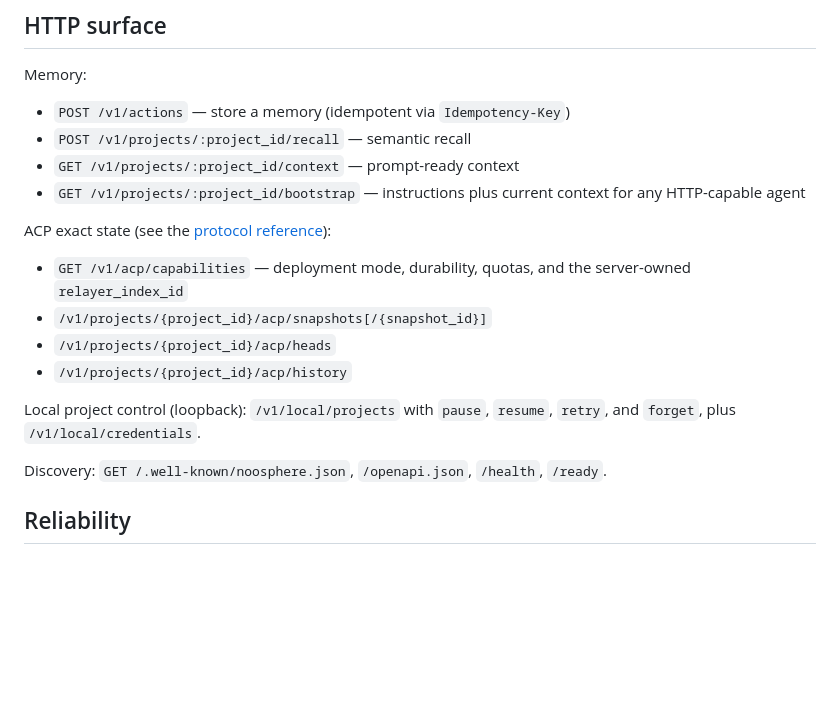
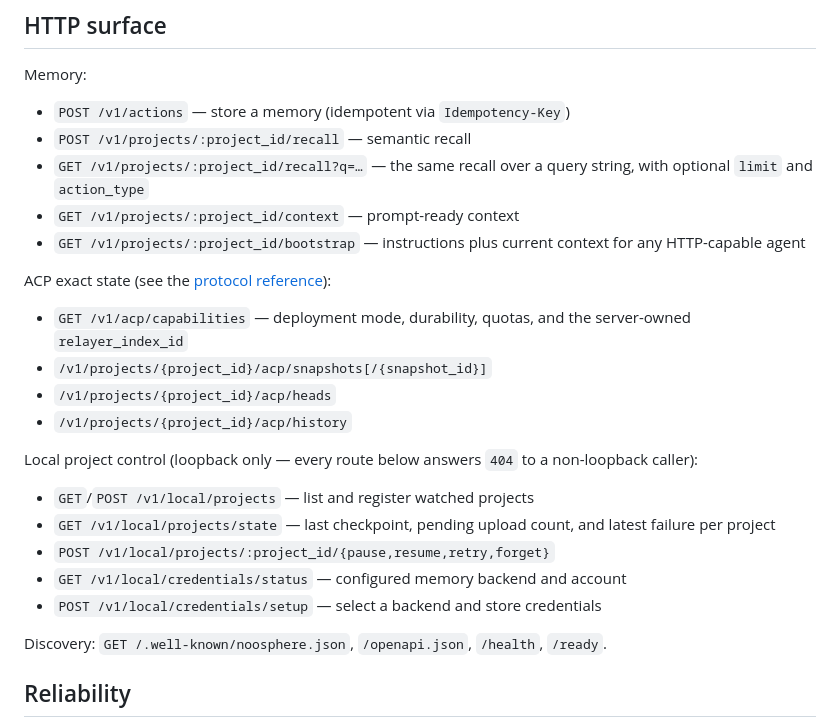
Before and after one commit to papmilan/noosphere, a Markdown page: noosphere-relayer/README.md, the part around the change. Drawn GitHub-style; blank space fills up the shorter version.

Commit message:
docs(readme): describe the local-control and GET recall routes
Follow-up to #46, which added these routes to the generated OpenAPI
document. The prose docs still described a narrower surface than the
relayer serves:

- both READMEs showed only POST recall, though GET has always shared the
  handler and accepts q, limit, and action_type as query parameters;
- the relayer README summarized local control as "/v1/local/projects with
  pause, resume, retry, and forget, plus /v1/local/credentials", which
  omitted /v1/local/projects/state and left the credentials subpaths
  (/status, /setup) unstated.

Also states the 404 that localProjectControl returns to non-loopback
callers, since that guard applies to every /v1/local route.

Co-Authored-By: Claude Opus 5 <noreply@anthropic.com>

```diff
--- a/noosphere-relayer/README.md
+++ b/noosphere-relayer/README.md
@@ -46,6 +46,8 @@ Memory:
 
 - `POST /v1/actions` — store a memory (idempotent via `Idempotency-Key`)
 - `POST /v1/projects/:project_id/recall` — semantic recall
+- `GET /v1/projects/:project_id/recall?q=…` — the same recall over a query
+  string, with optional `limit` and `action_type`
 - `GET /v1/projects/:project_id/context` — prompt-ready context
 - `GET /v1/projects/:project_id/bootstrap` — instructions plus current context
   for any HTTP-capable agent
@@ -59,8 +61,15 @@ ACP exact state (see the
 - `/v1/projects/{project_id}/acp/heads`
 - `/v1/projects/{project_id}/acp/history`
 
-Local project control (loopback): `/v1/local/projects` with
-`pause`, `resume`, `retry`, and `forget`, plus `/v1/local/credentials`.
+Local project control (loopback only — every route below answers `404` to a
+non-loopback caller):
+
+- `GET`/`POST /v1/local/projects` — list and register watched projects
+- `GET /v1/local/projects/state` — last checkpoint, pending upload count, and
+  latest failure per project
+- `POST /v1/local/projects/:project_id/{pause,resume,retry,forget}`
+- `GET /v1/local/credentials/status` — configured memory backend and account
+- `POST /v1/local/credentials/setup` — select a backend and store credentials
 
 Discovery: `GET /.well-known/noosphere.json`, `/openapi.json`, `/health`,
 `/ready`.
```
Also changed, not shown: README.md (+1 -0 lines).
